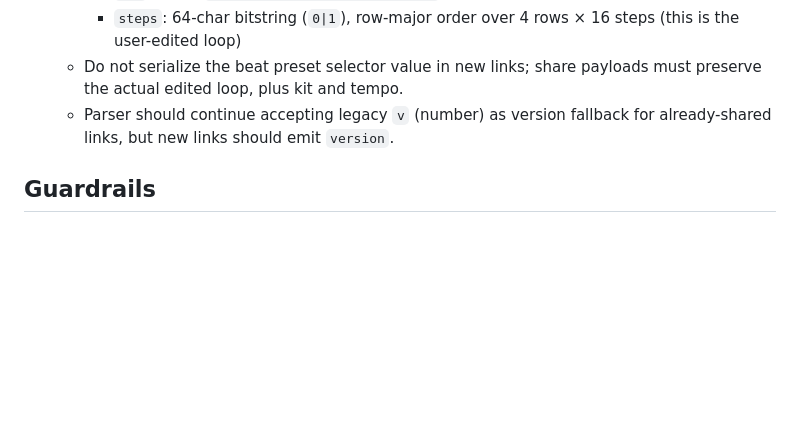
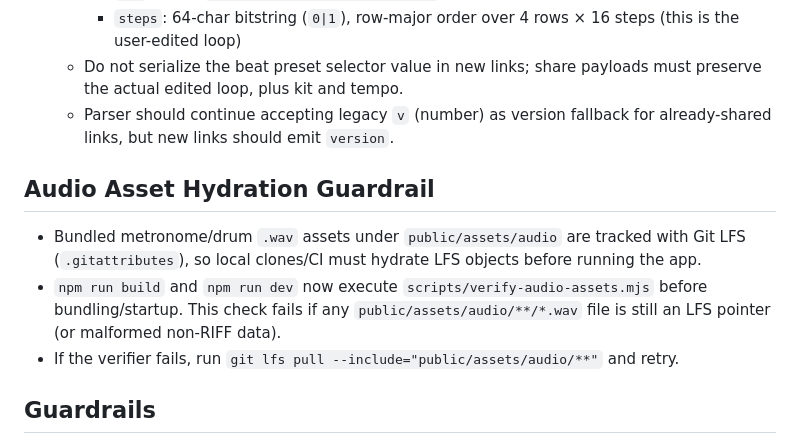
Before and after one commit to trellos/chromatic-tuner, a Markdown page: src/modes/AGENTS.md, the part around the change. Rendered like a GitHub page; blank space fills up the shorter version.

Commit message:
Update AGENTS guides for LFS audio hydration checks

```diff
--- a/src/modes/AGENTS.md
+++ b/src/modes/AGENTS.md
@@ -70,6 +70,12 @@ Each mode module exports a factory returning `ModeDefinition` (`src/modes/types.
   - Do not serialize the beat preset selector value in new links; share payloads must preserve the actual edited loop, plus kit and tempo.
   - Parser should continue accepting legacy `v` (number) as version fallback for already-shared links, but new links should emit `version`.
 
+## Audio Asset Hydration Guardrail
+
+- Bundled metronome/drum `.wav` assets under `public/assets/audio` are tracked with Git LFS (`.gitattributes`), so local clones/CI must hydrate LFS objects before running the app.
+- `npm run build` and `npm run dev` now execute `scripts/verify-audio-assets.mjs` before bundling/startup. This check fails if any `public/assets/audio/**/*.wav` file is still an LFS pointer (or malformed non-RIFF data).
+- If the verifier fails, run `git lfs pull --include="public/assets/audio/**"` and retry.
+
 ## Guardrails
 
 - Keep cross-mode coupling out of mode files.
```
Also changed, not shown: src/ui/AGENTS.md (+5 -0 lines).
